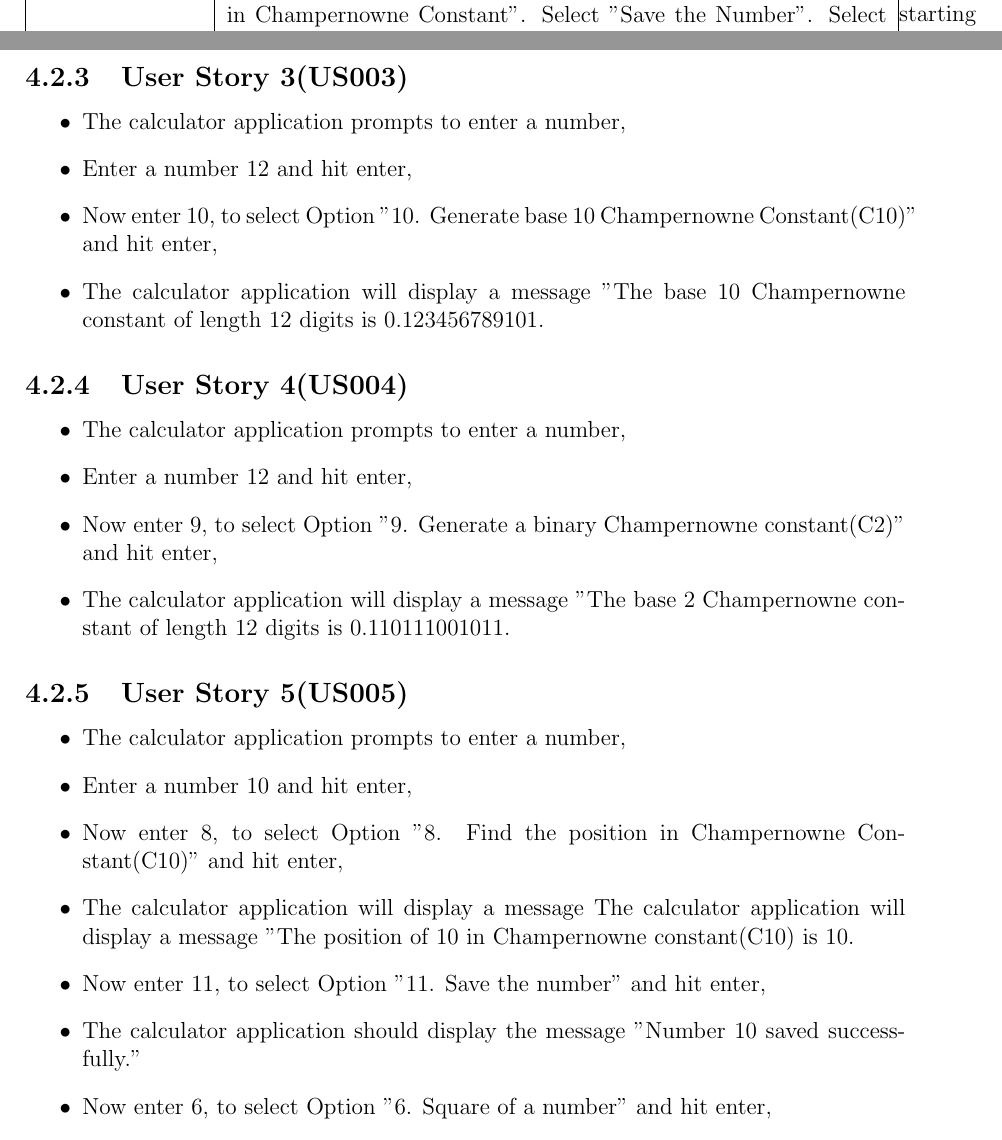
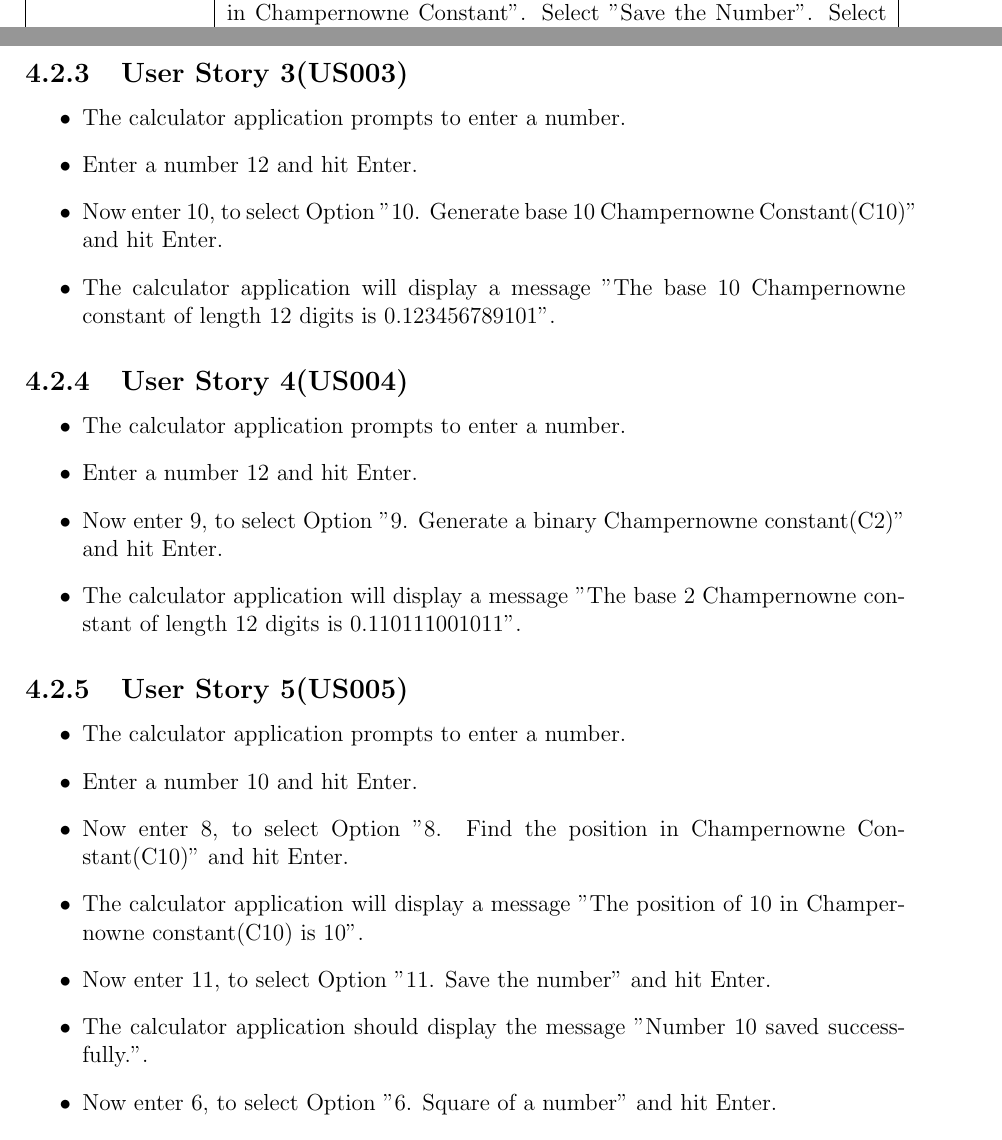
Before and after one commit to NikithaBangera/SOEN6481Project, a LaTeX document (Deliverable2/problem6,7,8.tex): two parts of pages 14 and 17 of 20, joined at a grey line, cut so that both start at the same text. Compiled offline with pdfLaTeX.

Commit message:
Add files via upload

```diff
--- a/Deliverable2/problem6,7,8.tex
+++ b/Deliverable2/problem6,7,8.tex
@@ -208,7 +208,7 @@ The following table describes the list of user stories and acceptance test cases
      \textbf{Estimate} & 16 \\\hline
      \multirow{2}{3cm}{\textbf{Acceptance Test cases}} & \textbf{TC010} - Start the calculator application. Enter a random positive integer number 10. Select "Find the position of the Number in Champernowne Constant". Select "Save the Number". Select "Find the square of a Number". Select "Find the position of the number in Champernowne Constant". Select "Previous Number". Select "Subtraction" between "Previous result" and  "Saved Number". \newline \textbf{Output} - The difference of \textbf{190} and \textbf{10} is \textbf{180}. \newline \textbf{Note}: 190 is the starting position of number 100(Square of 10 in this case) and 10 is the starting position of 10  \\\cline{2-2}
      & \textbf{TC011} - Start the calculator application. Enter a random positive decimal number. Select "Find Position in Champernowne Constant" from the options menu. \newline \textbf{Output} - Please enter a valid positive integer number.\\\hline
-\end{tabular}starting
+\end{tabular}
 
 \chapter {Backward Traceability Matrix}
 
@@ -262,27 +262,27 @@ The following table describes the list of user stories and acceptance test cases
 
 \subsection{User Story 3(US003)}
 \begin{itemize}
-    \item The calculator application prompts to enter a number,
-    \item Enter a number 12 and hit enter,
-    \item Now enter 10, to select Option "10. Generate base 10 Champernowne Constant(C10)" and hit enter,
-    \item The calculator application will display a message "The base 10 Champernowne constant of length 12 digits is 0.123456789101.
+    \item The calculator application prompts to enter a number.
+    \item Enter a number 12 and hit Enter.
+    \item Now enter 10, to select Option "10. Generate base 10 Champernowne Constant(C10)" and hit Enter.
+    \item The calculator application will display a message "The base 10 Champernowne constant of length 12 digits is 0.123456789101".
 \end{itemize}
 
 \subsection{User Story 4(US004)}
 \begin{itemize}
-    \item The calculator application prompts to enter a number,
-    \item Enter a number 12 and hit enter,
-    \item Now enter 9, to select Option "9. Generate a binary Champernowne constant(C2)" and hit enter,
-    \item The calculator application will display a message "The base 2 Champernowne constant of length 12 digits is 0.110111001011.
+    \item The calculator application prompts to enter a number.
+    \item Enter a number 12 and hit Enter.
+    \item Now enter 9, to select Option "9. Generate a binary Champernowne constant(C2)" and hit Enter.
+    \item The calculator application will display a message "The base 2 Champernowne constant of length 12 digits is 0.110111001011".
 \end{itemize}
 
 \subsection{User Story 5(US005)}
 \begin{itemize}
-    \item The calculator application prompts to enter a number,
-    \item Enter a number 10 and hit enter,
-    \item Now enter 8, to select Option "8. Find the position in Champernowne Constant(C10)" and hit enter,
-    \item The calculator application will display a message The calculator application will display a message "The position of 10 in Champernowne constant(C10) is 10.
-    \item Now enter 11, to select Option "11. Save the number" and hit enter,
-    \item The calculator application should display the message "Number 10 saved successfully."
-    \item Now enter 6, to select Option "6. Square of a number" and hit enter,
+    \item The calculator application prompts to enter a number.
+    \item Enter a number 10 and hit Enter.
+    \item Now enter 8, to select Option "8. Find the position in Champernowne Constant(C10)" and hit Enter.
+    \item The calculator application will display a message "The position of 10 in Champernowne constant(C10) is 10".
+    \item Now enter 11, to select Option "11. Save the number" and hit Enter.
+    \item The calculator application should display the message "Number 10 saved successfully.".
+    \item Now enter 6, to select Option "6. Square of a number" and hit Enter.
     \item The calculator application will display options to select which number to choose to calculate the square value.
@@ -296,3 +296,3 @@ The following table describes the list of user stories and acceptance test cases
    \item The calculator application will display options to select which number to choose as first number for subtraction.
-   \item Now enter 2, to select Option "2.Previous Result" and hit enter
+   \item Now enter 2, to select Option "2.Previous Result" and hit Enter.
     \item The calculator application will display options to select which number to choose as Second number for subtraction.
```
Also changed, not shown: Deliverable2/problem6,7,8.tex (29 more changed lines).
